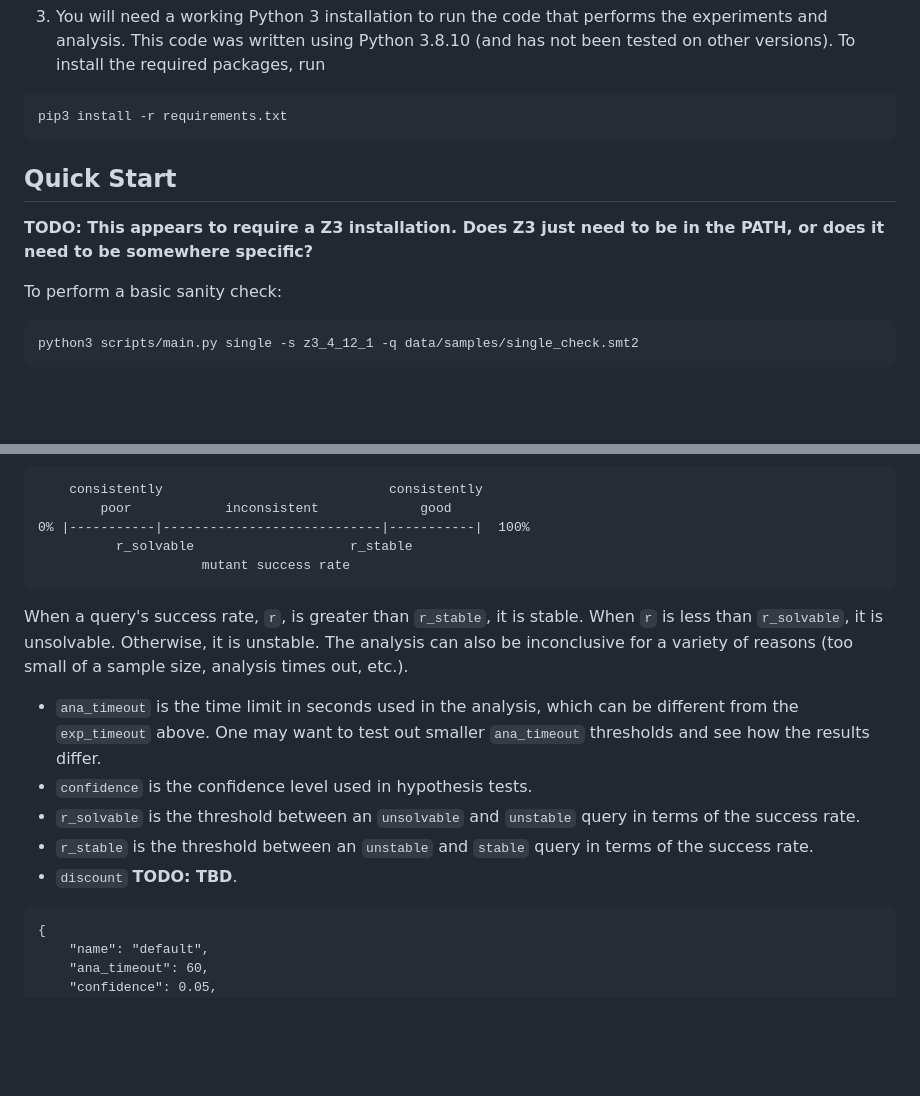
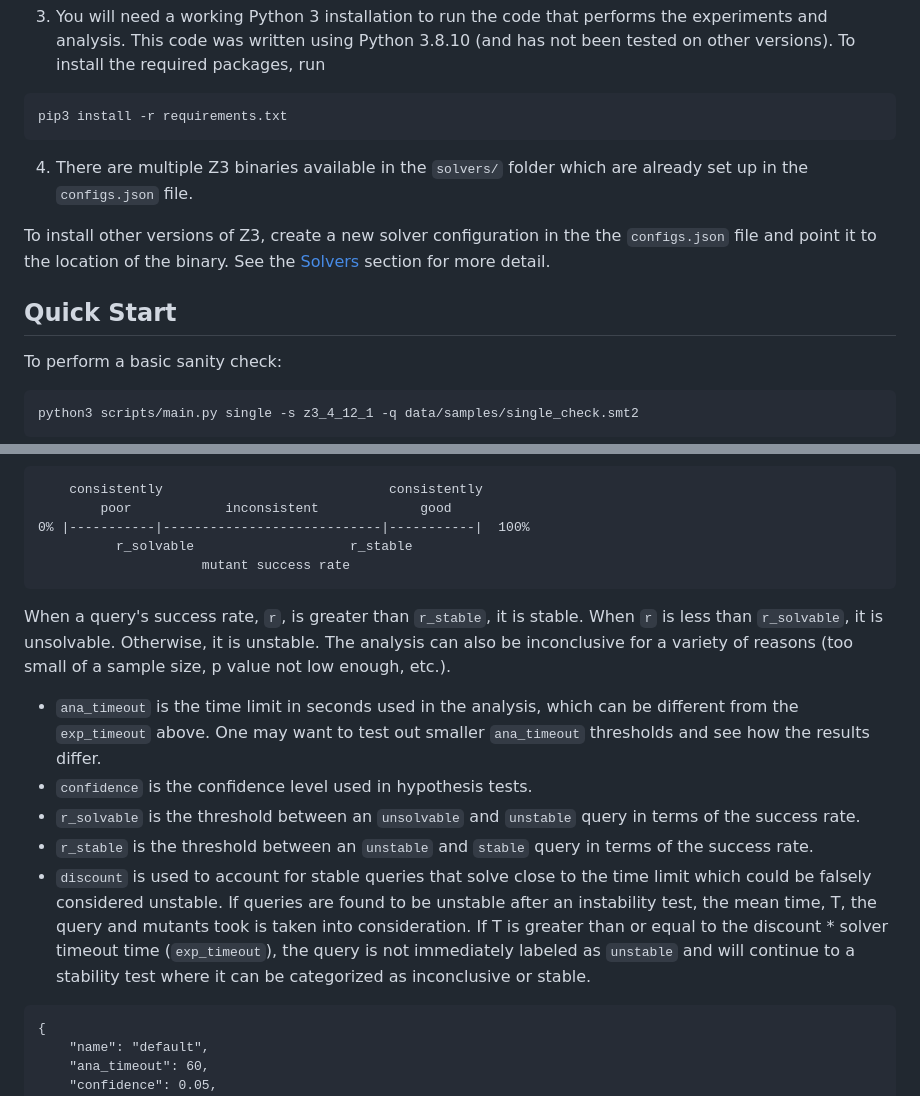
Before and after one commit to secure-foundations/mariposa, a Markdown page: README.md, 2 parts joined by grey strips. GitHub-like rendering; blank space fills up the shorter version.

Commit message:
readme tweak

````diff
--- a/README.md
+++ b/README.md
@@ -22,8 +22,12 @@ cargo build --release
 ```
 pip3 install -r requirements.txt
 ```
+
+4. There are multiple Z3 binaries available in the `solvers/` folder which are already set up in the `configs.json` file.
+
+To install other versions of Z3, create a new solver configuration in the the `configs.json` file and point it to the location of the binary. See the [Solvers](#solvers) section for more detail.
+
 ## Quick Start
-**TODO: This appears to require a Z3 installation.  Does Z3 just need to be in the PATH, or does it need to be somewhere specific?**
 
 To perform a basic sanity check:
 ```
@@ -96,13 +100,13 @@ Under the key `analyzers`, there are a few predefined settings that control how
                      mutant success rate
 ```
 
-When a query's success rate, `r`, is greater than `r_stable`, it is stable. When `r` is less than `r_solvable`, it is unsolvable. Otherwise, it is unstable. The analysis can also be inconclusive for a variety of reasons (too small of a sample size, analysis times out, etc.).
+When a query's success rate, `r`, is greater than `r_stable`, it is stable. When `r` is less than `r_solvable`, it is unsolvable. Otherwise, it is unstable. The analysis can also be inconclusive for a variety of reasons (too small of a sample size, p value not low enough, etc.).
 
 * `ana_timeout` is the time limit in seconds used in the analysis, which can be different from the `exp_timeout` above. One may want to test out smaller `ana_timeout` thresholds and see how the results differ.
 * `confidence` is the confidence level used in hypothesis tests.
 * `r_solvable` is the threshold between an `unsolvable` and `unstable` query in terms of the success rate.
 * `r_stable` is the threshold between an `unstable` and `stable` query in terms of the success rate.
-* `discount` **TODO: TBD**.
+* `discount` is used to account for stable queries that solve close to the time limit which could be falsely considered unstable. If queries are found to be unstable after an instability test, the mean time, T, the query and mutants took is taken into consideration. If T is greater than or equal to the discount * solver timeout time (`exp_timeout`), the query is not immediately labeled as `unstable` and will continue to a stability test where it can be categorized as inconclusive or stable.
 
 ```
 {
````
